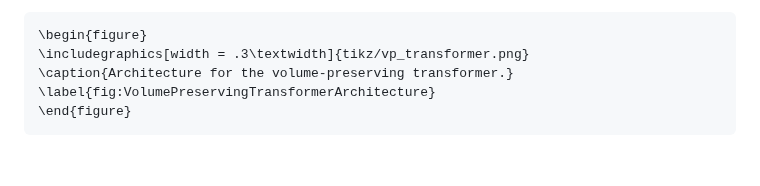
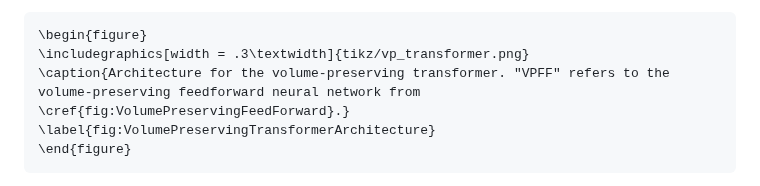
Before and after one commit to benedict-96/Cemracs2023, a Markdown page: paper/src/volume_preserving_transformer.md, the part around the change. Rendered like a GitHub page; blank space fills up the shorter version.

Commit message:
Added explanation of VPFF to figure caption.

````diff
--- a/paper/src/volume_preserving_transformer.md
+++ b/paper/src/volume_preserving_transformer.md
@@ -53,7 +53,7 @@ In the transformed coordinate system (in terms of the vector ``Z_\mathrm{vec}``
 ```@raw latex
 \begin{figure}
 \includegraphics[width = .3\textwidth]{tikz/vp_transformer.png}
-\caption{Architecture for the volume-preserving transformer.}
+\caption{Architecture for the volume-preserving transformer. "VPFF" refers to the volume-preserving feedforward neural network from \cref{fig:VolumePreservingFeedForward}.}
 \label{fig:VolumePreservingTransformerArchitecture}
 \end{figure}
 ```
````
